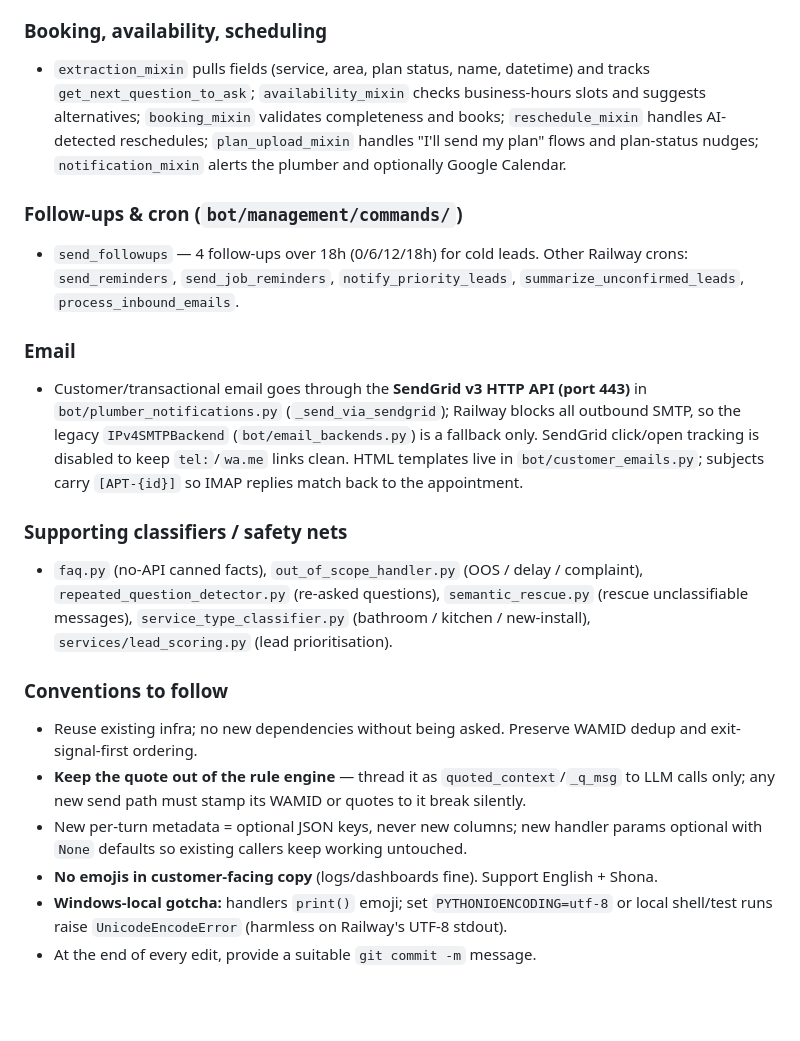
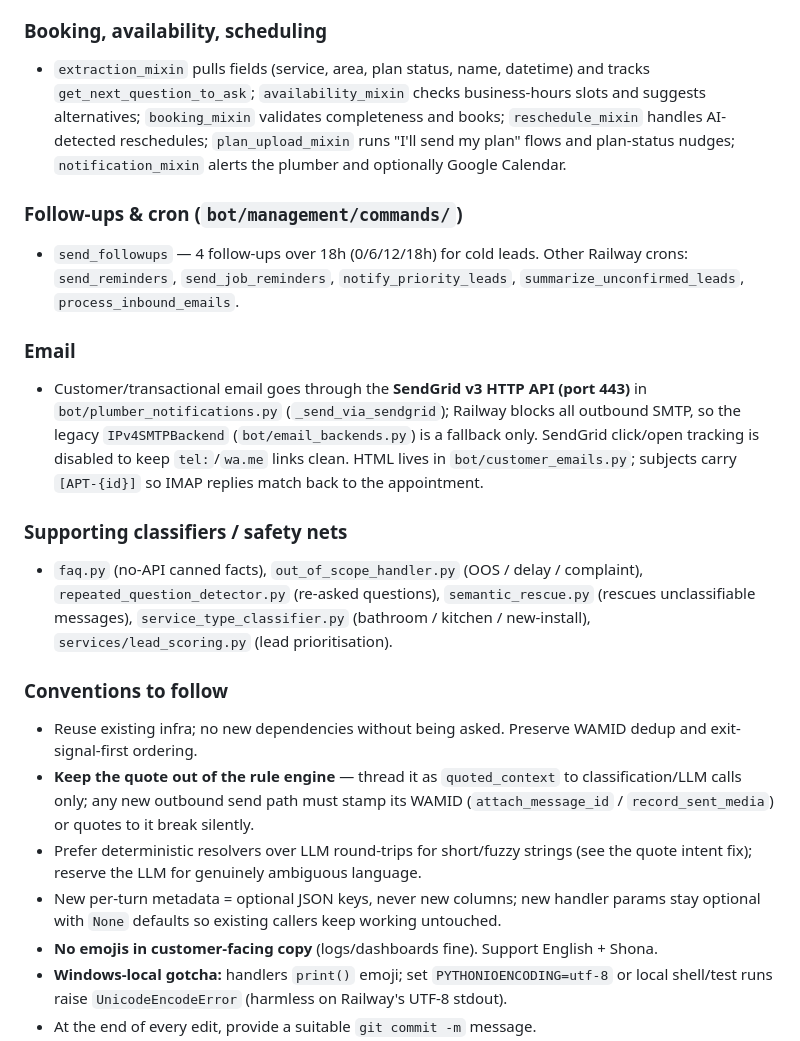
Before and after one commit to DevJoymanu/Plumbot_v1, a Markdown page: CLAUDE.md, the part around one of its changes. GitHub-like rendering; blank space fills up the shorter version.

```diff
--- a/CLAUDE.md
+++ b/CLAUDE.md
@@ -97,20 +97,21 @@ Orientation for the next session: what the system does today, why it's built thi
 
 ### Booking, availability, scheduling
-- `extraction_mixin` pulls fields (service, area, plan status, name, datetime) and tracks `get_next_question_to_ask`; `availability_mixin` checks business-hours slots and suggests alternatives; `booking_mixin` validates completeness and books; `reschedule_mixin` handles AI-detected reschedules; `plan_upload_mixin` handles "I'll send my plan" flows and plan-status nudges; `notification_mixin` alerts the plumber and optionally Google Calendar.
+- `extraction_mixin` pulls fields (service, area, plan status, name, datetime) and tracks `get_next_question_to_ask`; `availability_mixin` checks business-hours slots and suggests alternatives; `booking_mixin` validates completeness and books; `reschedule_mixin` handles AI-detected reschedules; `plan_upload_mixin` runs "I'll send my plan" flows and plan-status nudges; `notification_mixin` alerts the plumber and optionally Google Calendar.
 
 ### Follow-ups & cron (`bot/management/commands/`)
 - `send_followups` — 4 follow-ups over 18h (0/6/12/18h) for cold leads. Other Railway crons: `send_reminders`, `send_job_reminders`, `notify_priority_leads`, `summarize_unconfirmed_leads`, `process_inbound_emails`.
 
 ### Email
-- Customer/transactional email goes through the **SendGrid v3 HTTP API (port 443)** in `bot/plumber_notifications.py` (`_send_via_sendgrid`); Railway blocks all outbound SMTP, so the legacy `IPv4SMTPBackend` (`bot/email_backends.py`) is a fallback only. SendGrid click/open tracking is disabled to keep `tel:`/`wa.me` links clean. HTML templates live in `bot/customer_emails.py`; subjects carry `[APT-{id}]` so IMAP replies match back to the appointment.
+- Customer/transactional email goes through the **SendGrid v3 HTTP API (port 443)** in `bot/plumber_notifications.py` (`_send_via_sendgrid`); Railway blocks all outbound SMTP, so the legacy `IPv4SMTPBackend` (`bot/email_backends.py`) is a fallback only. SendGrid click/open tracking is disabled to keep `tel:`/`wa.me` links clean. HTML lives in `bot/customer_emails.py`; subjects carry `[APT-{id}]` so IMAP replies match back to the appointment.
 
 ### Supporting classifiers / safety nets
-- `faq.py` (no-API canned facts), `out_of_scope_handler.py` (OOS / delay / complaint), `repeated_question_detector.py` (re-asked questions), `semantic_rescue.py` (rescue unclassifiable messages), `service_type_classifier.py` (bathroom / kitchen / new-install), `services/lead_scoring.py` (lead prioritisation).
+- `faq.py` (no-API canned facts), `out_of_scope_handler.py` (OOS / delay / complaint), `repeated_question_detector.py` (re-asked questions), `semantic_rescue.py` (rescues unclassifiable messages), `service_type_classifier.py` (bathroom / kitchen / new-install), `services/lead_scoring.py` (lead prioritisation).
 
 ### Conventions to follow
 - Reuse existing infra; no new dependencies without being asked. Preserve WAMID dedup and exit-signal-first ordering.
-- **Keep the quote out of the rule engine** — thread it as `quoted_context`/`_q_msg` to LLM calls only; any new send path must stamp its WAMID or quotes to it break silently.
-- New per-turn metadata = optional JSON keys, never new columns; new handler params optional with `None` defaults so existing callers keep working untouched.
+- **Keep the quote out of the rule engine** — thread it as `quoted_context` to classification/LLM calls only; any new outbound send path must stamp its WAMID (`attach_message_id` / `record_sent_media`) or quotes to it break silently.
+- Prefer deterministic resolvers over LLM round-trips for short/fuzzy strings (see the quote intent fix); reserve the LLM for genuinely ambiguous language.
+- New per-turn metadata = optional JSON keys, never new columns; new handler params stay optional with `None` defaults so existing callers keep working untouched.
 - **No emojis in customer-facing copy** (logs/dashboards fine). Support English + Shona.
 - **Windows-local gotcha:** handlers `print()` emoji; set `PYTHONIOENCODING=utf-8` or local shell/test runs raise `UnicodeEncodeError` (harmless on Railway's UTF-8 stdout).
 - At the end of every edit, provide a suitable `git commit -m` message.
```
Also changed, not shown: other parts of CLAUDE.md (+16 -16 lines).
